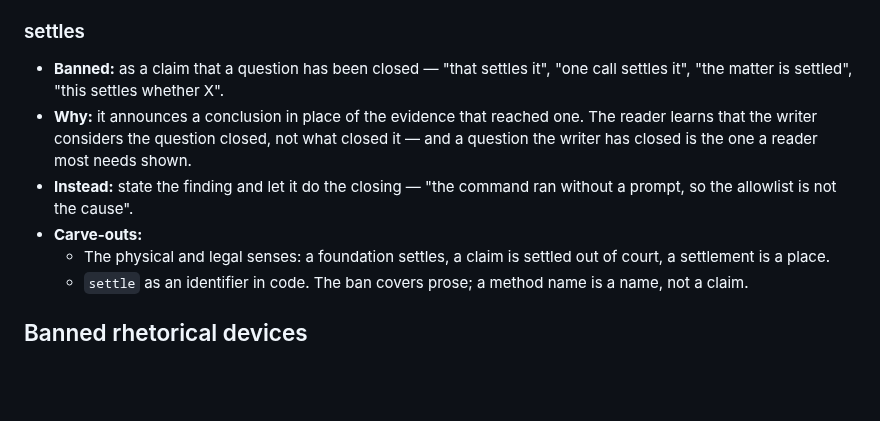
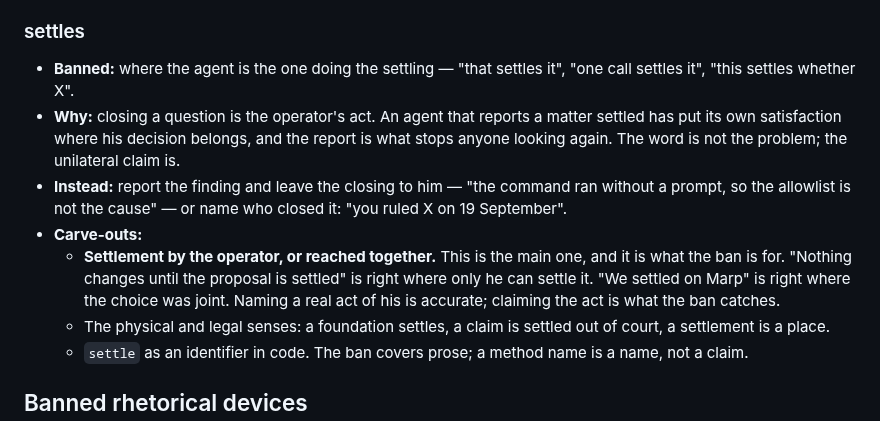
Before and after one commit to doolin/dave-skills, a Markdown page: skills/banned-words/SKILL.md, the part around the change. Rendered like a GitHub page; blank space fills up the shorter version.

Commit message:
Narrow the settles ban to unilateral agent use
Operator's correction, the same day: the word is acceptable where
he does the settling, or where it is reached together. Only an
agent settling a question on its own is the failure.

That makes this a ban about authority rather than about evidence,
and it is the first entry on the list that turns on who is
speaking rather than on what the word does to a sentence. The
carve-out is now the larger half of the entry, which is the right
shape for it.

Co-Authored by Straylight via Claude Code with Opus 5

```diff
--- a/skills/banned-words/SKILL.md
+++ b/skills/banned-words/SKILL.md
@@ -104,16 +104,22 @@ Ground rules:
 
 ### settles
 
-- **Banned:** as a claim that a question has been closed — "that
-  settles it", "one call settles it", "the matter is settled",
-  "this settles whether X".
-- **Why:** it announces a conclusion in place of the evidence that
-  reached one. The reader learns that the writer considers the
-  question closed, not what closed it — and a question the writer
-  has closed is the one a reader most needs shown.
-- **Instead:** state the finding and let it do the closing — "the
-  command ran without a prompt, so the allowlist is not the cause".
+- **Banned:** where the agent is the one doing the settling — "that
+  settles it", "one call settles it", "this settles whether X".
+- **Why:** closing a question is the operator's act. An agent that
+  reports a matter settled has put its own satisfaction where his
+  decision belongs, and the report is what stops anyone looking
+  again. The word is not the problem; the unilateral claim is.
+- **Instead:** report the finding and leave the closing to him —
+  "the command ran without a prompt, so the allowlist is not the
+  cause" — or name who closed it: "you ruled X on 19 September".
 - **Carve-outs:**
+  - **Settlement by the operator, or reached together.** This is
+    the main one, and it is what the ban is for. "Nothing changes
+    until the proposal is settled" is right where only he can
+    settle it. "We settled on Marp" is right where the choice was
+    joint. Naming a real act of his is accurate; claiming the act
+    is what the ban catches.
   - The physical and legal senses: a foundation settles, a claim is
     settled out of court, a settlement is a place.
   - `settle` as an identifier in code. The ban covers prose; a
```
